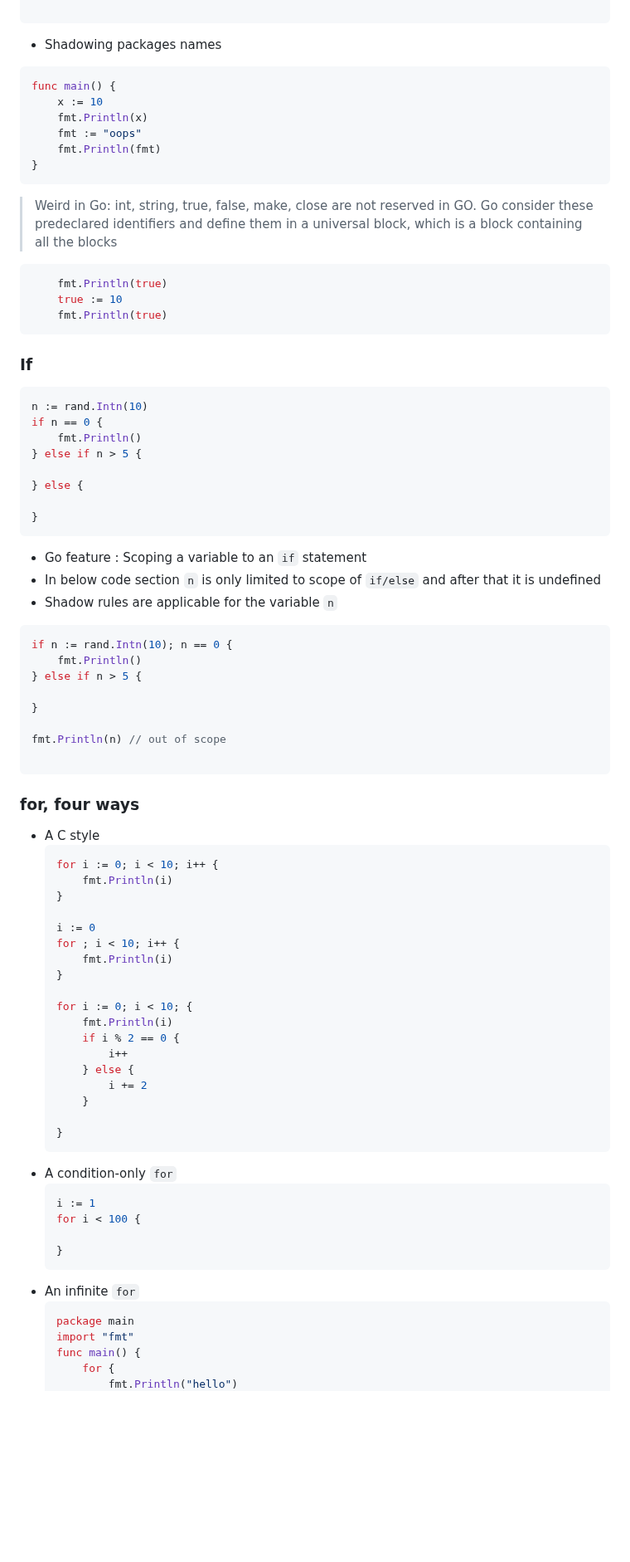
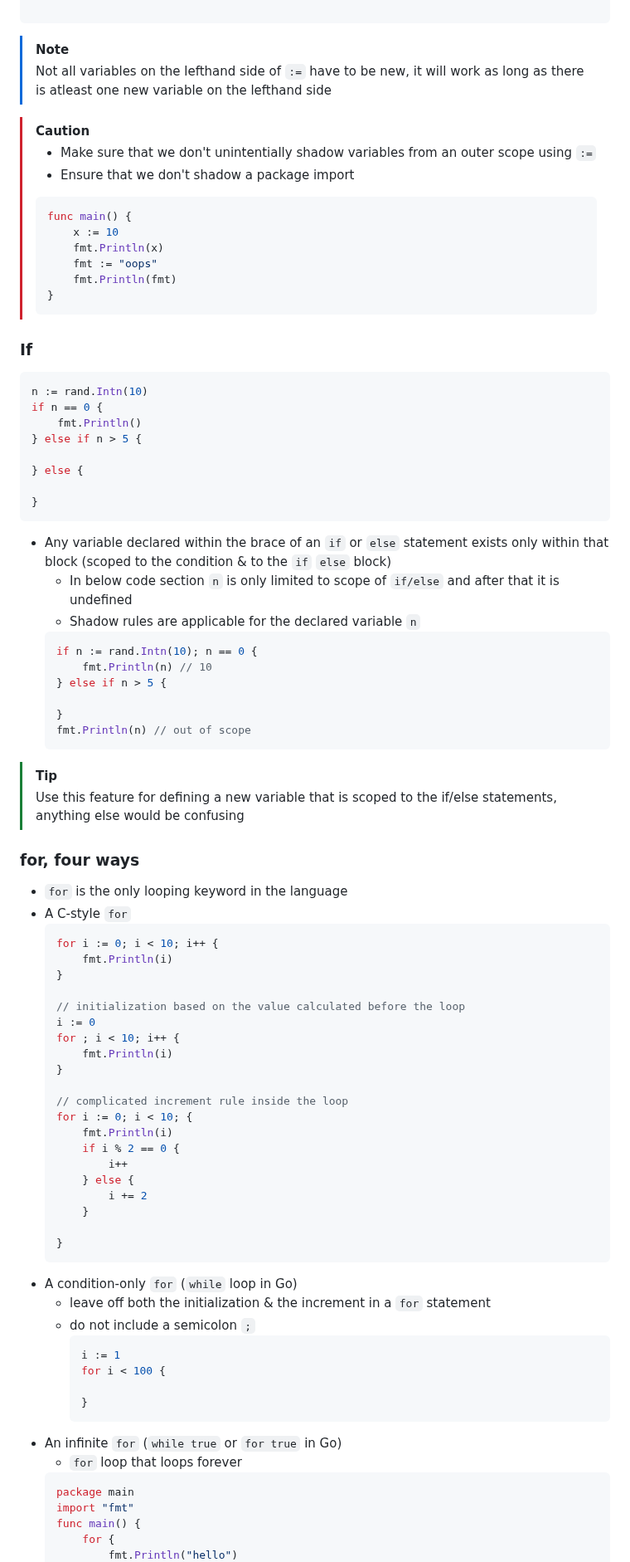
Before and after one commit to souraavv/whitepapers-and-books, a Markdown page: books/The-GoLang/README.md, the part around one of its changes. Shown at 83% size. Rendered like a GitHub page; blank space fills up the shorter version.

Commit message:
Updated Chapter 4 Blocks Shadows & Control Structures

````diff
--- a/books/The-GoLang/README.md
+++ b/books/The-GoLang/README.md
@@ -670,25 +694,20 @@ bob.name = "new Name of Bob"
     // 10
 
 ```
-
-- Shadowing packages names
-```go
-func main() {
-    x := 10
-    fmt.Println(x)
-    fmt := "oops"
-    fmt.Println(fmt)
-}
-```
-
-> Weird in Go: int, string, true, false, make, close are not reserved in GO. Go consider these predeclared identifiers and define them in a universal block, which is a block containing all the blocks
-
-
-```go
-    fmt.Println(true)
-    true := 10
-    fmt.Println(true)
-```
+> [!NOTE]
+> Not all variables on the lefthand side of `:=` have to be new, it will work as long as there is atleast one new variable on the lefthand side
+
+> [!CAUTION]
+> - Make sure that we don't unintentially shadow variables from an outer scope using `:=`
+> - Ensure that we don't shadow a package import
+> ```go
+> func main() {
+>     x := 10
+>     fmt.Println(x)
+>     fmt := "oops"
+>     fmt.Println(fmt)
+> }
+> ```
 
 ### If
 ```go
@@ -701,33 +720,35 @@ if n == 0 {
 
 }
 ```
-- Go feature : Scoping a variable to an `if` statement
-- In below code section `n` is only limited to scope of `if/else` and after that it is undefined
-- Shadow rules are applicable for the variable `n`
-```go
-if n := rand.Intn(10); n == 0 {
-    fmt.Println()
-} else if n > 5 {
-
-}
-
-fmt.Println(n) // out of scope
-
-```
+- Any variable declared within the brace of an `if` or `else` statement exists only within that block (scoped to the condition & to the `if` `else` block)
+    - In below code section `n` is only limited to scope of `if/else` and after that it is undefined
+    - Shadow rules are applicable for the declared variable `n`
+    ```go
+    if n := rand.Intn(10); n == 0 {
+        fmt.Println(n) // 10
+    } else if n > 5 {
+
+    }
+    fmt.Println(n) // out of scope
+    ```
+> [!TIP]
+> Use this feature for defining a new variable that is scoped to the if/else statements, anything else would be confusing
 
 ### for, four ways
-
-- A C style
+- `for` is the only looping keyword in the language
+- A C-style `for`
     ```go
     for i := 0; i < 10; i++ {
         fmt.Println(i)
     }
 
+    // initialization based on the value calculated before the loop
     i := 0
     for ; i < 10; i++ {
         fmt.Println(i)
     }
 
+    // complicated increment rule inside the loop
     for i := 0; i < 10; {
         fmt.Println(i)
         if i % 2 == 0 {
@@ -738,14 +759,17 @@ fmt.Println(n) // out of scope
 
     }
     ```
-- A condition-only `for`
+- A condition-only `for` (`while` loop in Go)
+  - leave off both the initialization & the increment in a `for` statement
+  - do not include a semicolon `;`
     ```go
     i := 1
     for i < 100 {
 
     }
     ```
-- An infinite `for`
+- An infinite `for` (`while true` or `for true` in Go)
+    - `for` loop that loops forever
     ```go
     package main
     import "fmt"
````
Also changed, not shown: other parts of books/The-GoLang/README.md (+174 -101 lines).
